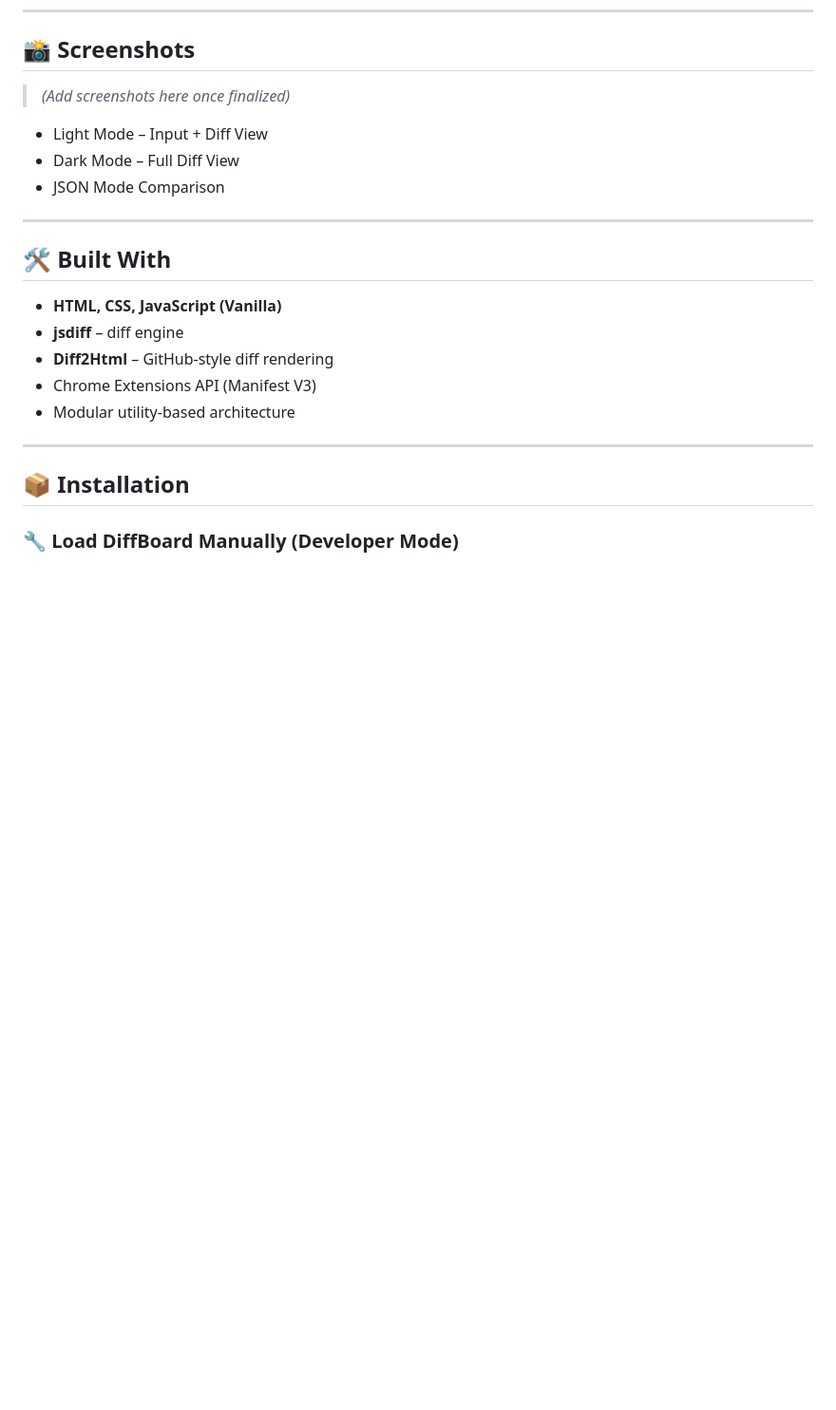
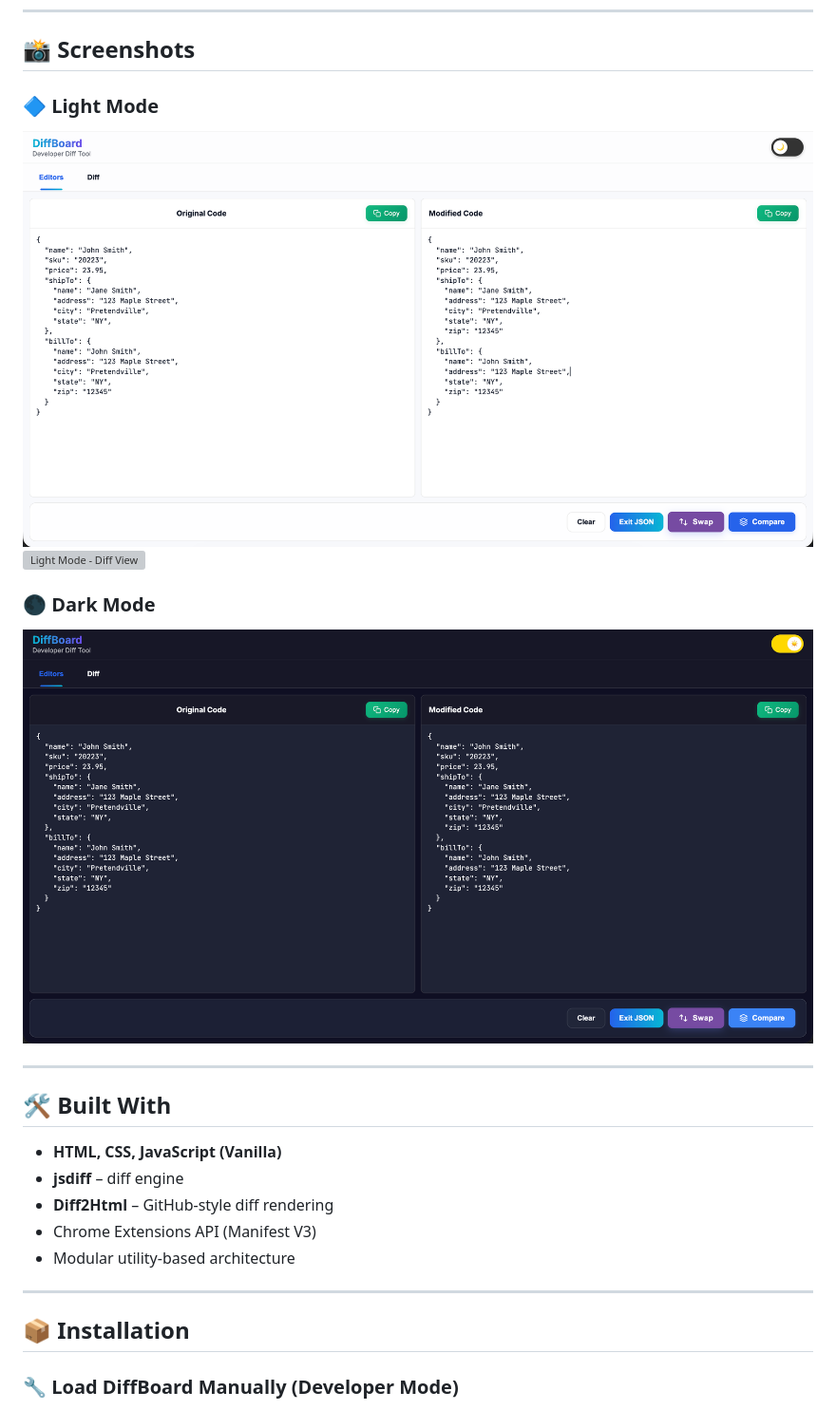
Before and after one commit to Kartikpatkar/diff-board, a Markdown page: README.md, the part around the change. Shown: that part at 95% size. Drawn GitHub-style; pictures changed too: newtab/assets/screenshot/Editor Page-dark.png (added), newtab/assets/screenshot/Editor Page-light.png (added); blank space fills up the shorter version; grey boxes are pictures that could not be loaded.

Commit message:
Added Screenshot

```diff
--- a/README.md
+++ b/README.md
@@ -92,11 +92,14 @@ DiffBoard is designed with:
 
 ## 📸 Screenshots
 
-> *(Add screenshots here once finalized)*
+### 🔷 Light Mode
 
-* Light Mode – Input + Diff View
-* Dark Mode – Full Diff View
-* JSON Mode Comparison
+![Light Mode - Editor Page](./newtab/assets/screenshot/Editor%20Page-light.png)
+![Light Mode - Diff View](./newtab/assets/screenshot/Diff%20View-light.png)
+
+### 🌑 Dark Mode
+
+![Dark Mode - Editor Page](./newtab/assets/screenshot/Editor%20Page-dark.png)
 
 ---
 
```
Also changed, not shown: newtab/assets/screenshot/Diff Page-light.png (added).
